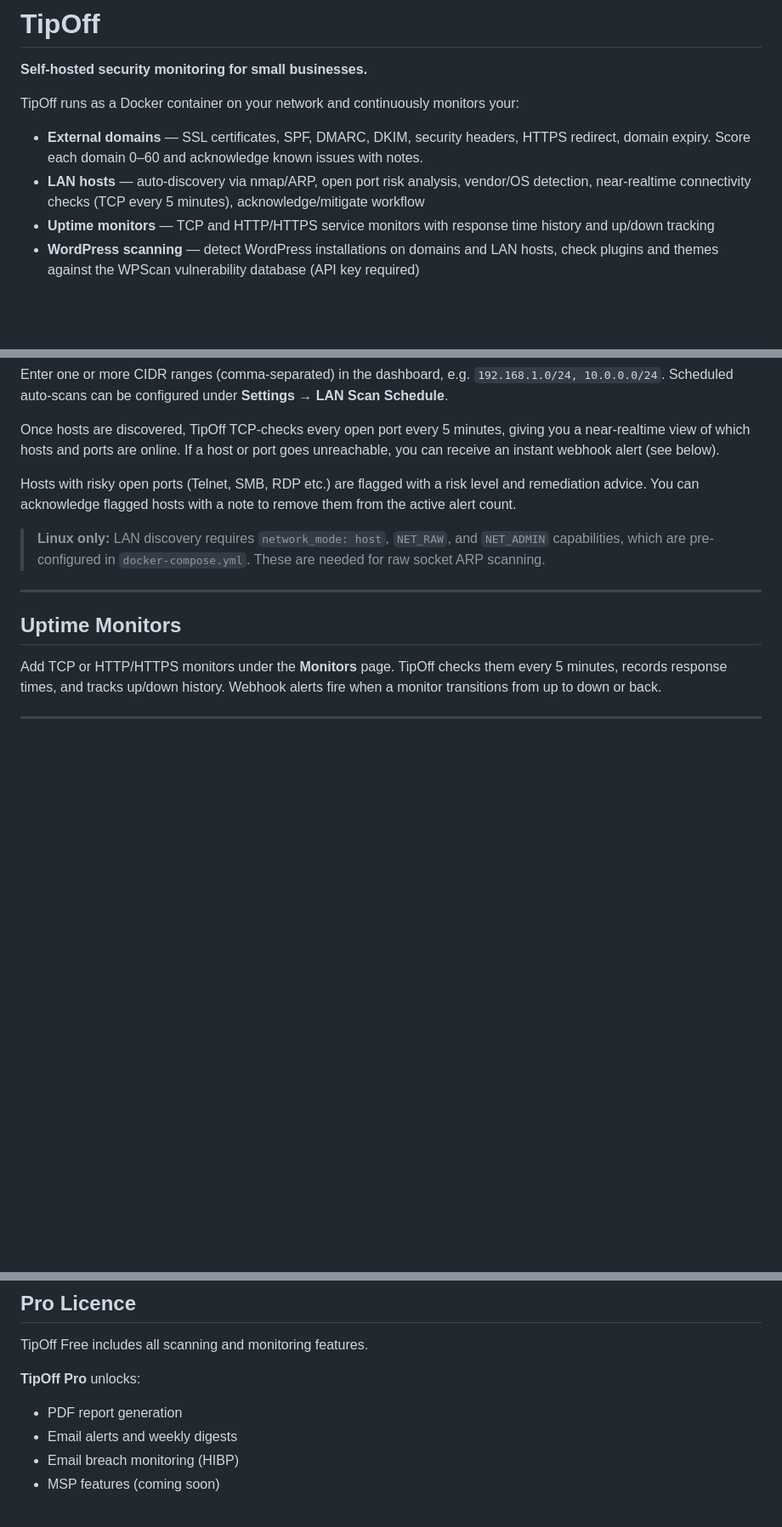
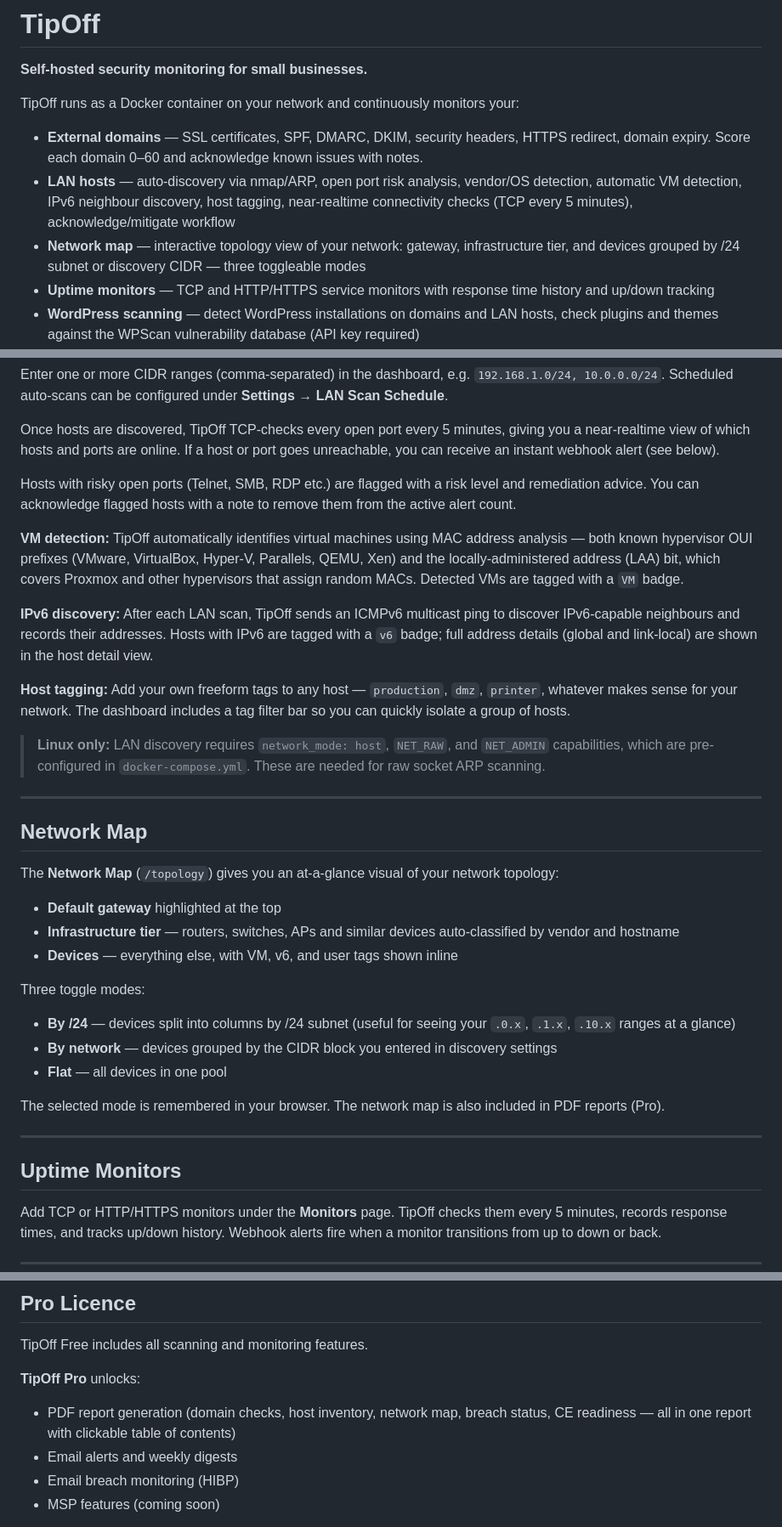
Before and after one commit to christiansacks/tipoff, a Markdown page: README.md, 3 parts joined by grey strips. Shown at 85% size. Rendered like a GitHub page; blank space fills up the shorter version.

Commit message:
Update README with IPv6 discovery, VM detection, tagging, network map
Co-Authored-By: Claude Sonnet 4.6 <noreply@anthropic.com>

```diff
--- a/README.md
+++ b/README.md
@@ -5,7 +5,8 @@
 TipOff runs as a Docker container on your network and continuously monitors your:
 
 - **External domains** — SSL certificates, SPF, DMARC, DKIM, security headers, HTTPS redirect, domain expiry. Score each domain 0–60 and acknowledge known issues with notes.
-- **LAN hosts** — auto-discovery via nmap/ARP, open port risk analysis, vendor/OS detection, near-realtime connectivity checks (TCP every 5 minutes), acknowledge/mitigate workflow
+- **LAN hosts** — auto-discovery via nmap/ARP, open port risk analysis, vendor/OS detection, automatic VM detection, IPv6 neighbour discovery, host tagging, near-realtime connectivity checks (TCP every 5 minutes), acknowledge/mitigate workflow
+- **Network map** — interactive topology view of your network: gateway, infrastructure tier, and devices grouped by /24 subnet or discovery CIDR — three toggleable modes
 - **Uptime monitors** — TCP and HTTP/HTTPS service monitors with response time history and up/down tracking
 - **WordPress scanning** — detect WordPress installations on domains and LAN hosts, check plugins and themes against the WPScan vulnerability database (API key required)
 - **Email breaches** — staff email addresses checked against Have I Been Pwned, password breach checker included
@@ -119,7 +120,30 @@ Once hosts are discovered, TipOff TCP-checks every open port every 5 minutes, gi
 
 Hosts with risky open ports (Telnet, SMB, RDP etc.) are flagged with a risk level and remediation advice. You can acknowledge flagged hosts with a note to remove them from the active alert count.
 
+**VM detection:** TipOff automatically identifies virtual machines using MAC address analysis — both known hypervisor OUI prefixes (VMware, VirtualBox, Hyper-V, Parallels, QEMU, Xen) and the locally-administered address (LAA) bit, which covers Proxmox and other hypervisors that assign random MACs. Detected VMs are tagged with a `VM` badge.
+
+**IPv6 discovery:** After each LAN scan, TipOff sends an ICMPv6 multicast ping to discover IPv6-capable neighbours and records their addresses. Hosts with IPv6 are tagged with a `v6` badge; full address details (global and link-local) are shown in the host detail view.
+
+**Host tagging:** Add your own freeform tags to any host — `production`, `dmz`, `printer`, whatever makes sense for your network. The dashboard includes a tag filter bar so you can quickly isolate a group of hosts.
+
 > **Linux only:** LAN discovery requires `network_mode: host`, `NET_RAW`, and `NET_ADMIN` capabilities, which are pre-configured in `docker-compose.yml`. These are needed for raw socket ARP scanning.
+
+---
+
+## Network Map
+
+The **Network Map** (`/topology`) gives you an at-a-glance visual of your network topology:
+
+- **Default gateway** highlighted at the top
+- **Infrastructure tier** — routers, switches, APs and similar devices auto-classified by vendor and hostname
+- **Devices** — everything else, with VM, v6, and user tags shown inline
+
+Three toggle modes:
+- **By /24** — devices split into columns by /24 subnet (useful for seeing your `.0.x`, `.1.x`, `.10.x` ranges at a glance)
+- **By network** — devices grouped by the CIDR block you entered in discovery settings
+- **Flat** — all devices in one pool
+
+The selected mode is remembered in your browser. The network map is also included in PDF reports (Pro).
 
 ---
 
@@ -209,7 +233,7 @@ TipOff Free includes all scanning and monitoring features.
 
 **TipOff Pro** unlocks:
 
-- PDF report generation
+- PDF report generation (domain checks, host inventory, network map, breach status, CE readiness — all in one report with clickable table of contents)
 - Email alerts and weekly digests
 - Email breach monitoring (HIBP)
 - MSP features (coming soon)
```
